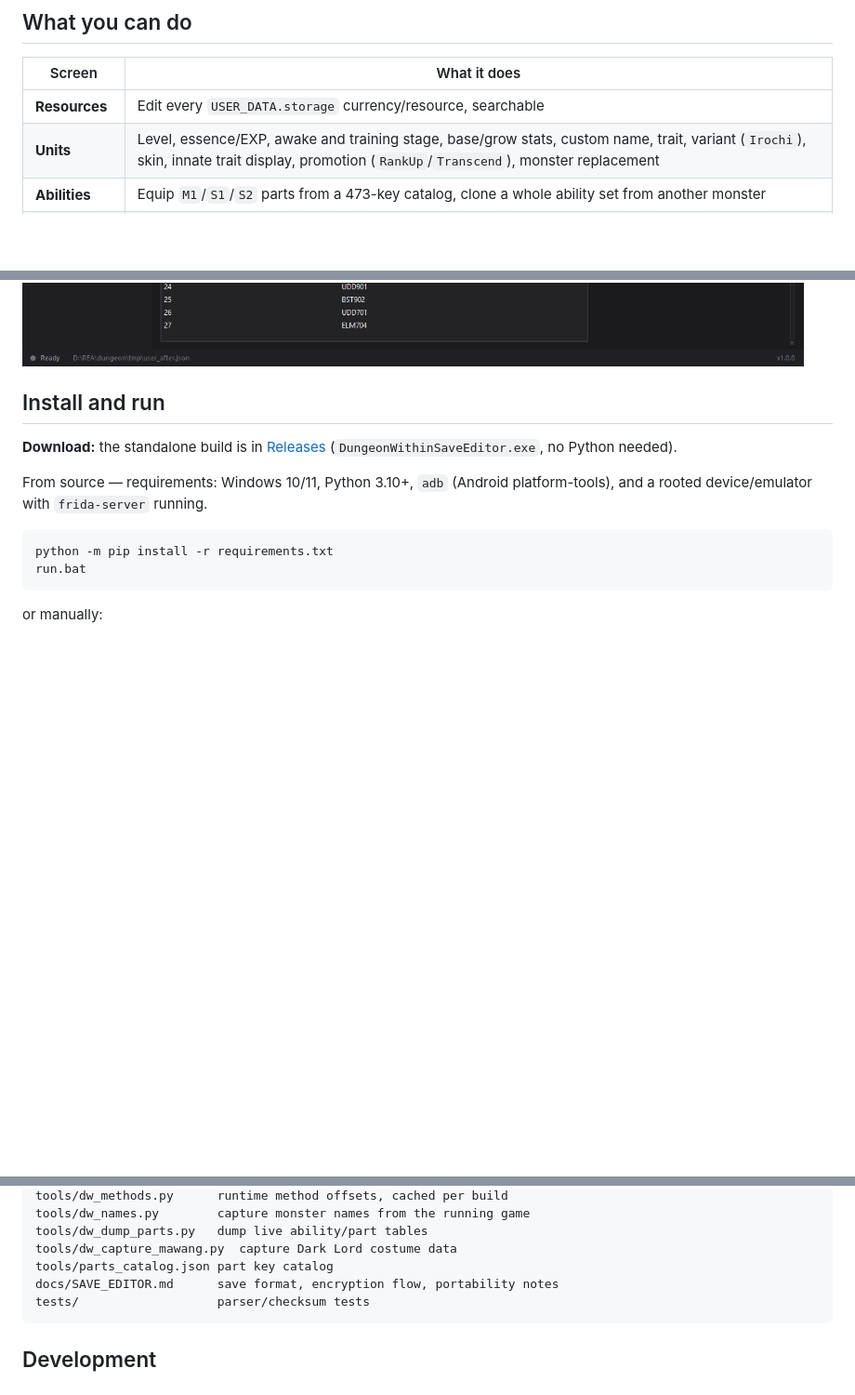
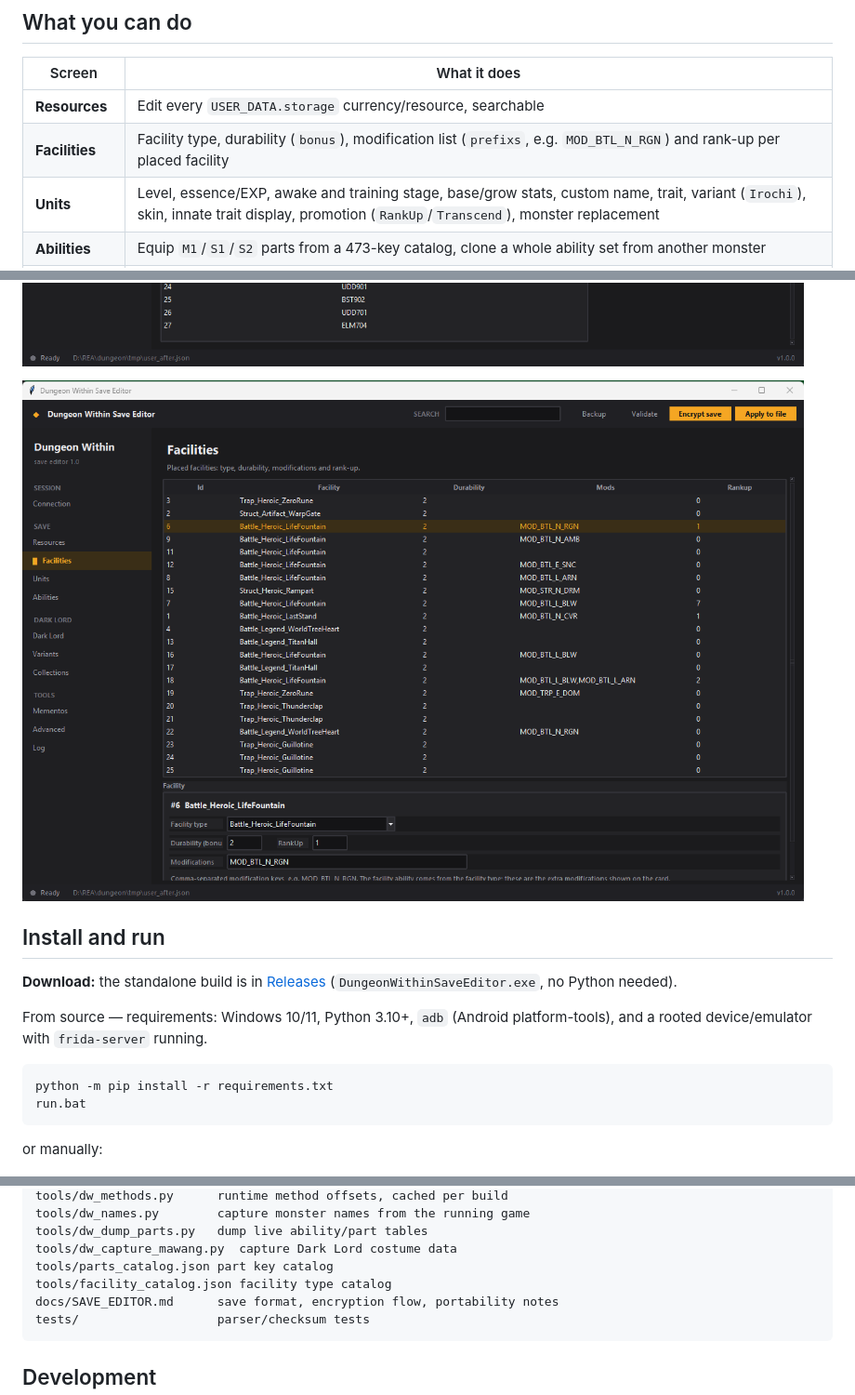
Before and after one commit to Darktenebr01/DungeonWithinSaveEditor, a Markdown page: README.md, 3 parts joined by grey strips. Shown at 93% size. GitHub-like rendering; pictures changed too: docs/facilities.png (added); blank space fills up the shorter version.

Commit message:
Add Facilities tab: type, durability, modifications and rank-up

````diff
--- a/README.md
+++ b/README.md
@@ -31,6 +31,7 @@ are auto-detected; a networked Frida endpoint can be entered by hand.
 | Screen | What it does |
 | --- | --- |
 | **Resources** | Edit every `USER_DATA.storage` currency/resource, searchable |
+| **Facilities** | Facility type, durability (`bonus`), modification list (`prefixs`, e.g. `MOD_BTL_N_RGN`) and rank-up per placed facility |
 | **Units** | Level, essence/EXP, awake and training stage, base/grow stats, custom name, trait, variant (`Irochi`), skin, innate trait display, promotion (`RankUp`/`Transcend`), monster replacement |
 | **Abilities** | Equip `M1`/`S1`/`S2` parts from a 473-key catalog, clone a whole ability set from another monster |
 | **Dark Lord** | Unlock the six forms, set level/tokens, aspect stage, per-ability authority stage, and the Dark Lord skin |
@@ -45,6 +46,8 @@ JSON, **Encrypt save** turns it back into a normal `ES3E` save, **Validate**
 recomputes and checks all 413 DataVault checksums.
 
 ![Abilities](docs/abilities.png)
+
+![Facilities](docs/facilities.png)
 
 ## Install and run
 
@@ -104,6 +107,7 @@ tools/dw_names.py        capture monster names from the running game
 tools/dw_dump_parts.py   dump live ability/part tables
 tools/dw_capture_mawang.py  capture Dark Lord costume data
 tools/parts_catalog.json part key catalog
+tools/facility_catalog.json facility type catalog
 docs/SAVE_EDITOR.md      save format, encryption flow, portability notes
 tests/                   parser/checksum tests
 ```
````
Also changed, not shown: 4 other files.
